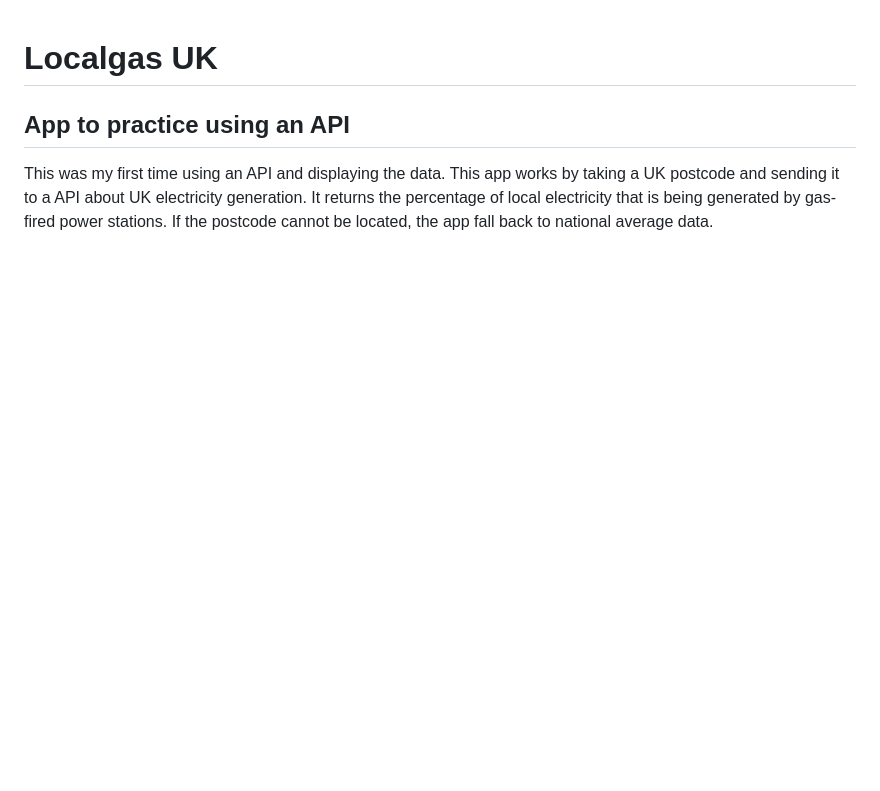
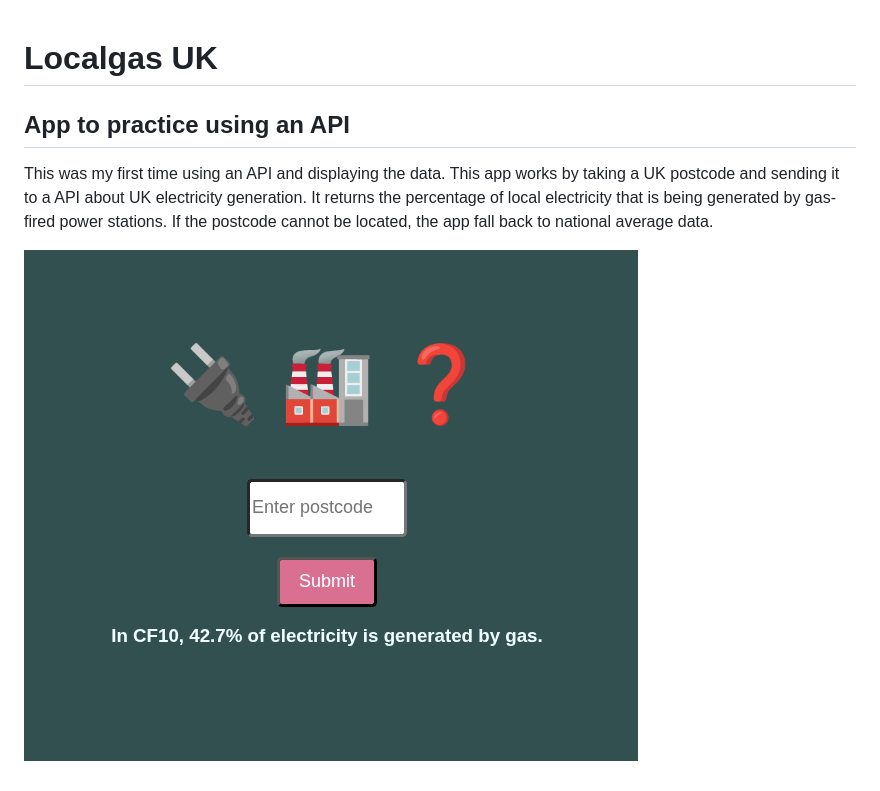
Before and after one commit to dotpeedeeeff/LocalgasUK, a Markdown page: README.md, the part around the change. Rendered like a GitHub page; pictures changed too: static/screenshot.png (added); blank space fills up the shorter version.

Commit message:
added screenshot and linked to md

```diff
--- a/README.md
+++ b/README.md
@@ -2,3 +2,5 @@
 ## App to practice using an API
 
 This was my first time using an API and displaying the data. This app works by taking a UK postcode and sending it to a API about UK electricity generation. It returns the percentage of local electricity that is being generated by gas-fired power stations. If the postcode cannot be located, the app fall back to national average data.
+
+![screenshot of webapp](./static/screenshot.png)
```
